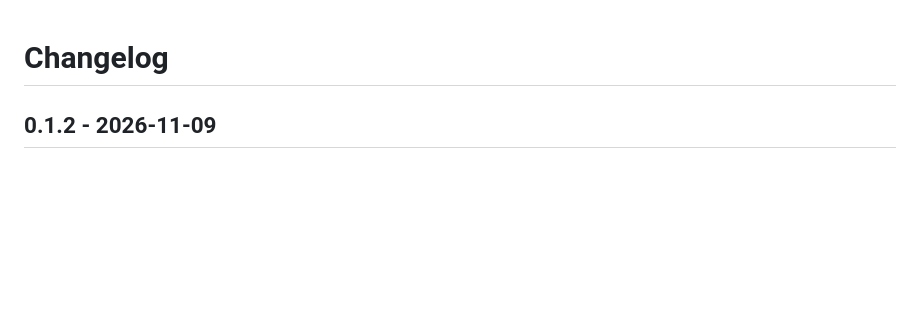
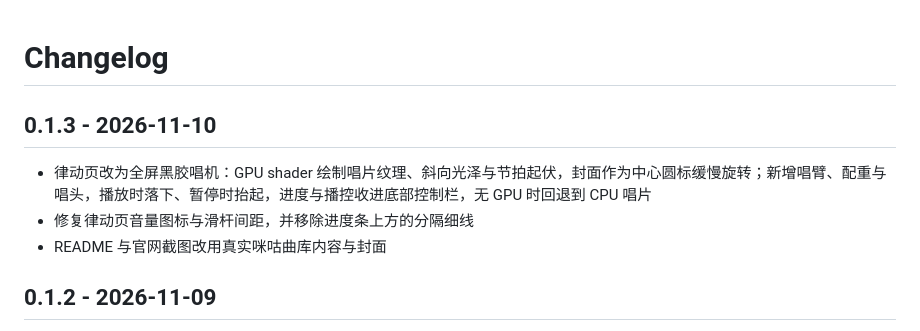
Before and after one commit to horizon0514/MiguWave, a Markdown page: CHANGELOG.md, the part around the change. GitHub-like rendering; blank space fills up the shorter version.

```diff
--- a/CHANGELOG.md
+++ b/CHANGELOG.md
@@ -1,4 +1,10 @@
 # Changelog
+
+## 0.1.3 - 2026-11-10
+
+- 律动页改为全屏黑胶唱机：GPU shader 绘制唱片纹理、斜向光泽与节拍起伏，封面作为中心圆标缓慢旋转；新增唱臂、配重与唱头，播放时落下、暂停时抬起，进度与播控收进底部控制栏，无 GPU 时回退到 CPU 唱片
+- 修复律动页音量图标与滑杆间距，并移除进度条上方的分隔细线
+- README 与官网截图改用真实咪咕曲库内容与封面
 
 ## 0.1.2 - 2026-11-09
 
```
Also changed, not shown: README.md (+2 -2 lines), docs/screenshots/menu-bar.png, docs/screenshots/rank.png, docs/screenshots/song-stage.png, 8 other files.
